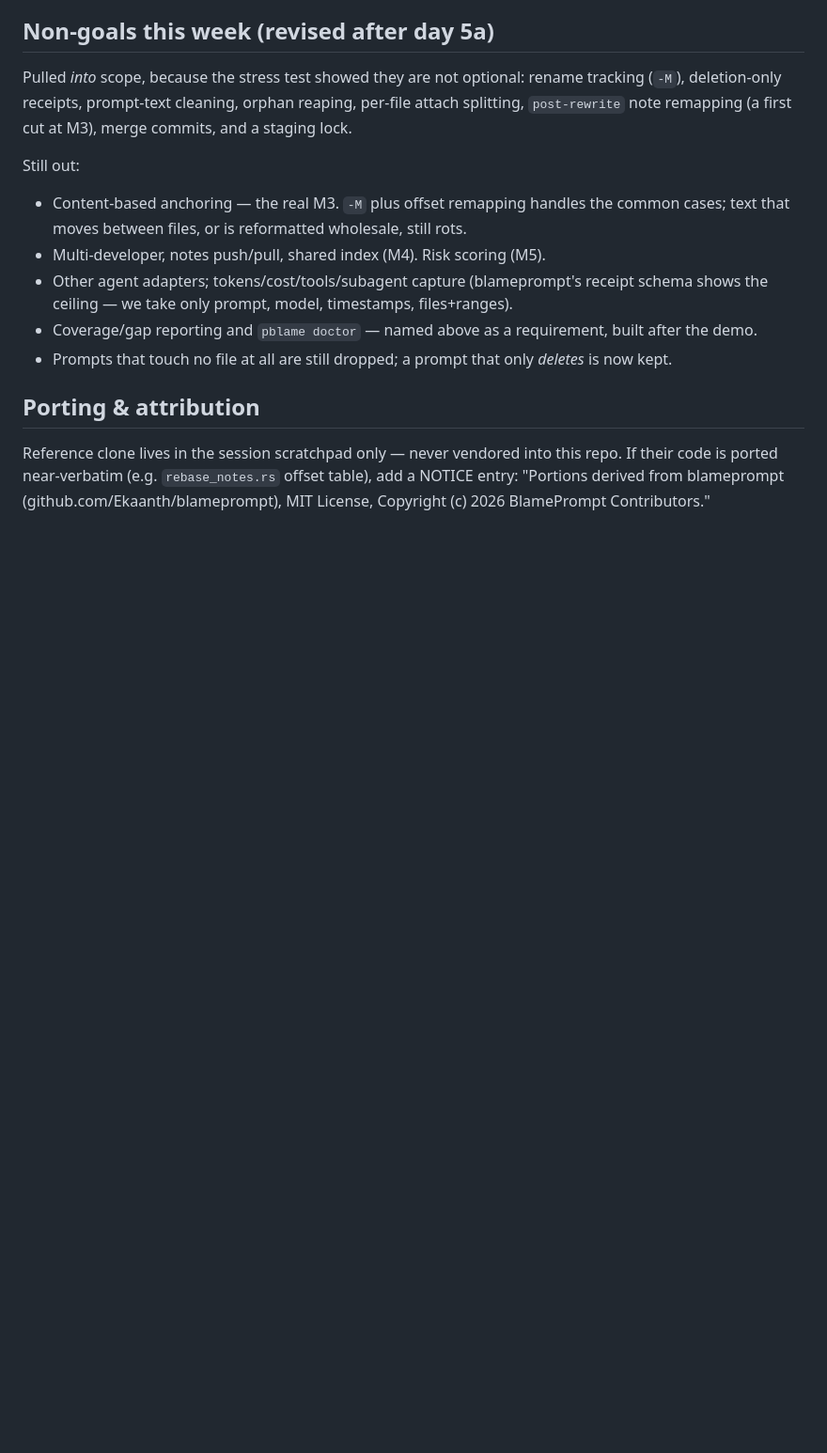
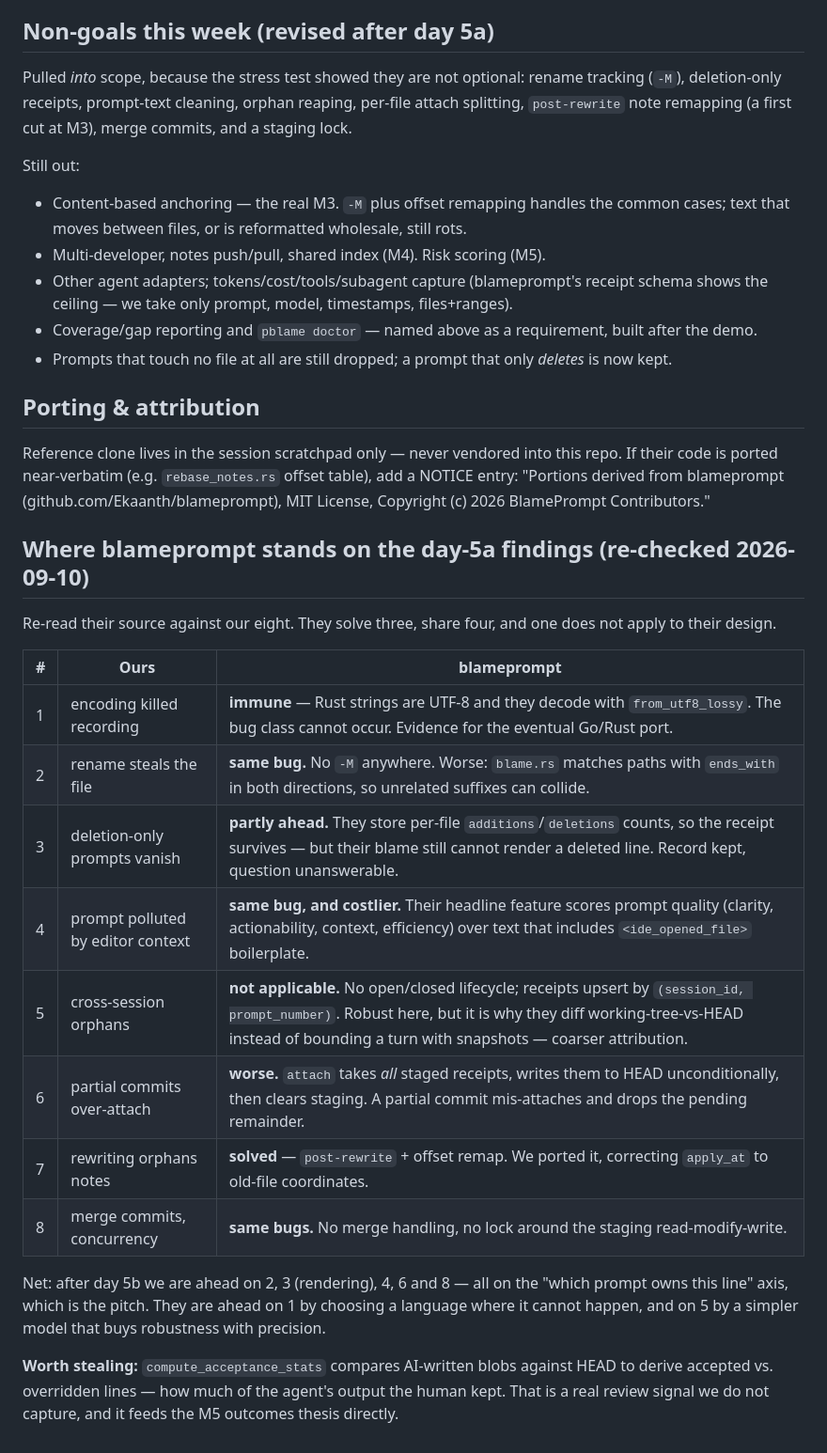
Before and after one commit to subClassy/pblame, a Markdown page: docs/gameplan-v2.md, the part around the change. Shown at 94% size. Drawn GitHub-style; blank space fills up the shorter version.

```diff
--- a/docs/gameplan-v2.md
+++ b/docs/gameplan-v2.md
@@ -161,3 +161,28 @@ Reference clone lives in the session scratchpad only — never vendored into thi
 If their code is ported near-verbatim (e.g. `rebase_notes.rs` offset table), add a NOTICE
 entry: "Portions derived from blameprompt (github.com/Ekaanth/blameprompt), MIT License,
 Copyright (c) 2026 BlamePrompt Contributors."
+
+## Where blameprompt stands on the day-5a findings (re-checked 2026-09-10)
+
+Re-read their source against our eight. They solve three, share four, and one does not
+apply to their design.
+
+| # | Ours | blameprompt |
+|---|---|---|
+| 1 | encoding killed recording | **immune** — Rust strings are UTF-8 and they decode with `from_utf8_lossy`. The bug class cannot occur. Evidence for the eventual Go/Rust port. |
+| 2 | rename steals the file | **same bug.** No `-M` anywhere. Worse: `blame.rs` matches paths with `ends_with` in both directions, so unrelated suffixes can collide. |
+| 3 | deletion-only prompts vanish | **partly ahead.** They store per-file `additions`/`deletions` counts, so the receipt survives — but their blame still cannot render a deleted line. Record kept, question unanswerable. |
+| 4 | prompt polluted by editor context | **same bug, and costlier.** Their headline feature scores prompt quality (clarity, actionability, context, efficiency) over text that includes `<ide_opened_file>` boilerplate. |
+| 5 | cross-session orphans | **not applicable.** No open/closed lifecycle; receipts upsert by `(session_id, prompt_number)`. Robust here, but it is why they diff working-tree-vs-HEAD instead of bounding a turn with snapshots — coarser attribution. |
+| 6 | partial commits over-attach | **worse.** `attach` takes *all* staged receipts, writes them to HEAD unconditionally, then clears staging. A partial commit mis-attaches and drops the pending remainder. |
+| 7 | rewriting orphans notes | **solved** — `post-rewrite` + offset remap. We ported it, correcting `apply_at` to old-file coordinates. |
+| 8 | merge commits, concurrency | **same bugs.** No merge handling, no lock around the staging read-modify-write. |
+
+Net: after day 5b we are ahead on 2, 3 (rendering), 4, 6 and 8 — all on the
+"which prompt owns this line" axis, which is the pitch. They are ahead on 1 by choosing a
+language where it cannot happen, and on 5 by a simpler model that buys robustness with
+precision.
+
+**Worth stealing:** `compute_acceptance_stats` compares AI-written blobs against HEAD to
+derive accepted vs. overridden lines — how much of the agent's output the human kept. That
+is a real review signal we do not capture, and it feeds the M5 outcomes thesis directly.
```
Also changed, not shown: docs/day6-a-dummy-clock-validation.md (added, +115 -0 lines), docs/day6-b-envdiff-demo.md (added, +122 -0 lines).
